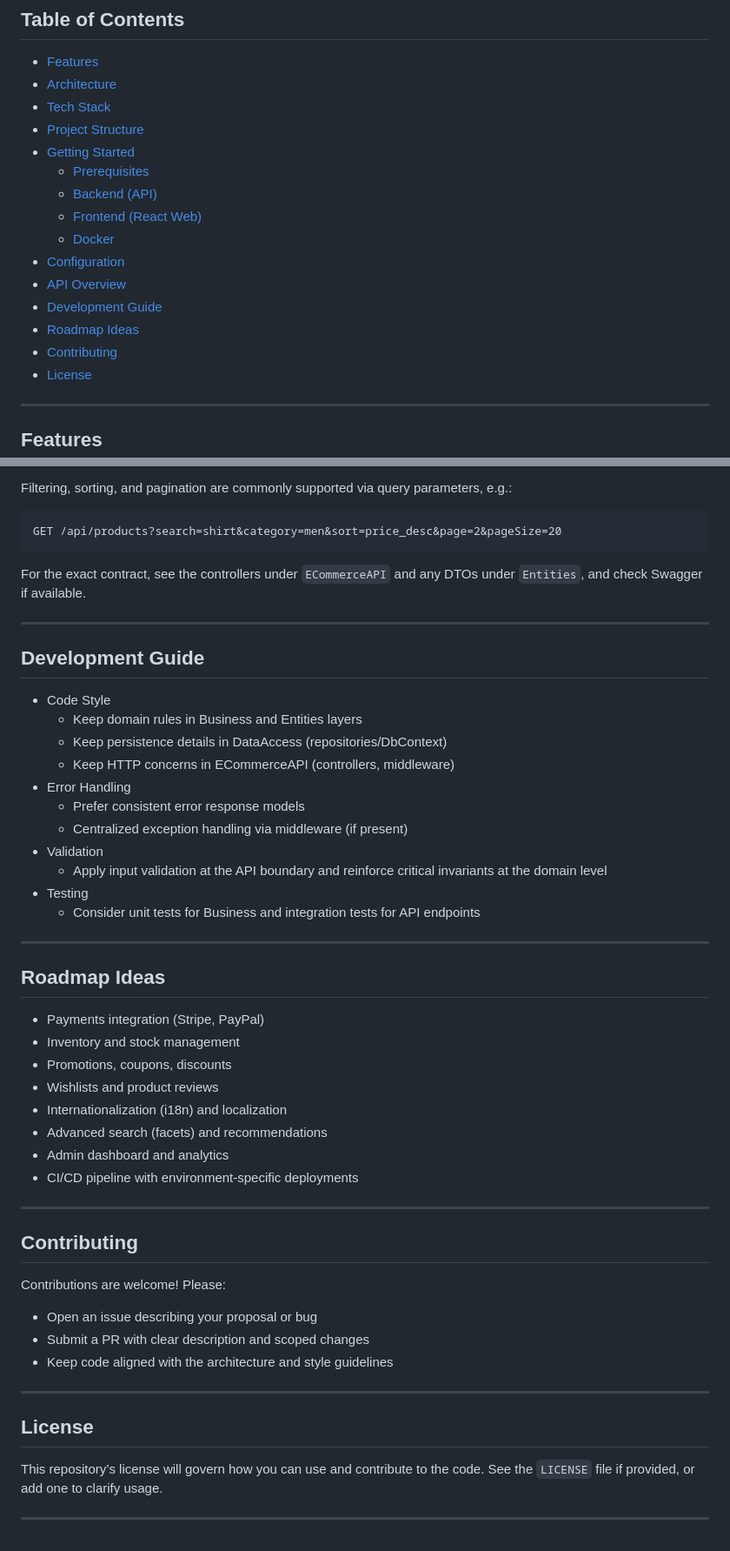
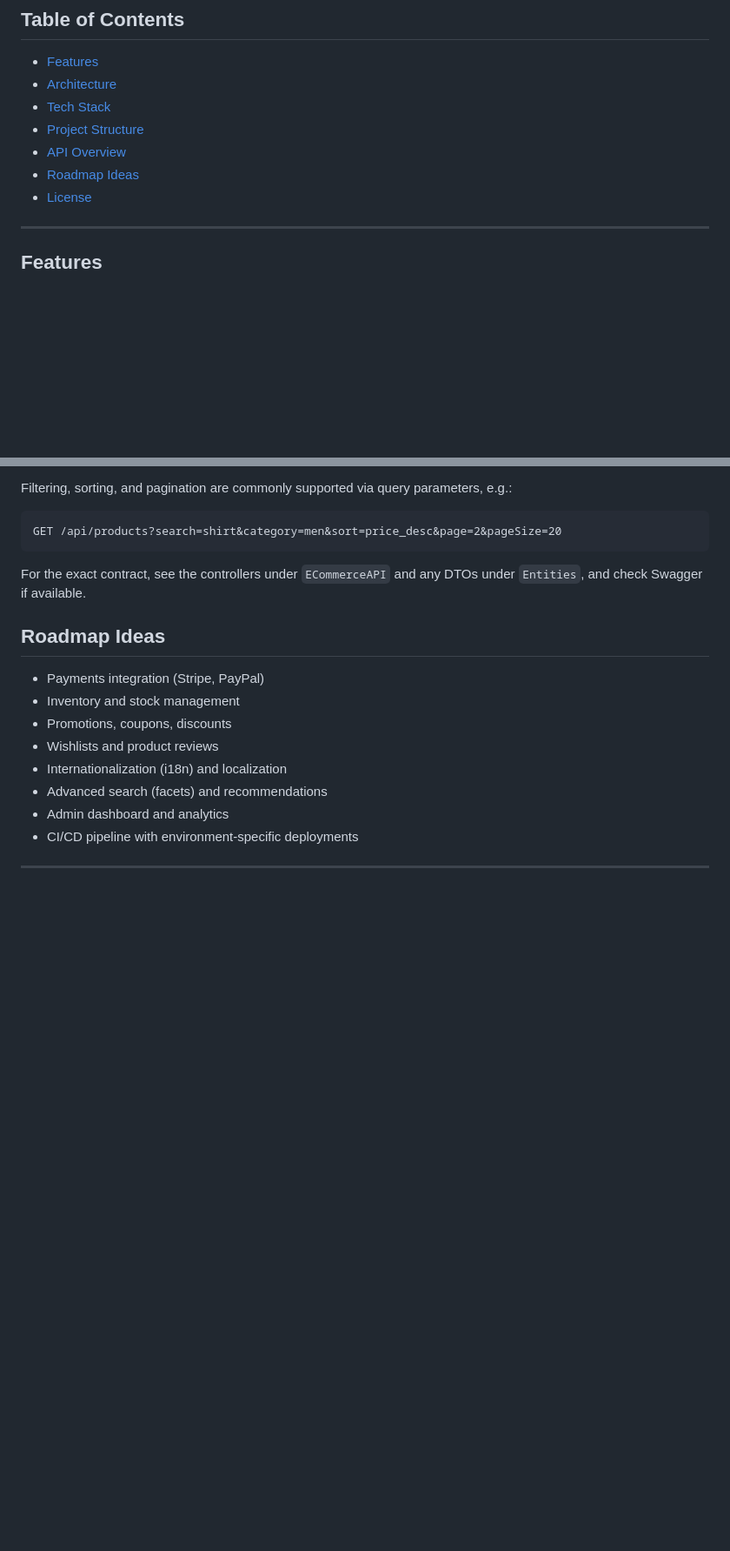
Before and after one commit to Markofate/ECommerceAPI, a Markdown page: README.md, 2 parts joined by grey strips. Shown: that part at 87% size. Drawn GitHub-style; blank space fills up the shorter version.

Commit message:
edit: README by removing several sections

```diff
--- a/README.md
+++ b/README.md
@@ -11,16 +11,8 @@ This repository follows a clean, layered architecture to keep domain logic, data
 - [Architecture](#architecture)
 - [Tech Stack](#tech-stack)
 - [Project Structure](#project-structure)
-- [Getting Started](#getting-started)
-  - [Prerequisites](#prerequisites)
-  - [Backend (API)](#backend-api)
-  - [Frontend (React Web)](#frontend-react-web)
-  - [Docker](#docker)
-- [Configuration](#configuration)
 - [API Overview](#api-overview)
-- [Development Guide](#development-guide)
 - [Roadmap Ideas](#roadmap-ideas)
-- [Contributing](#contributing)
 - [License](#license)
 
 ---
@@ -214,23 +133,6 @@ GET /api/products?search=shirt&category=men&sort=price_desc&page=2&pageSize=20
 
 For the exact contract, see the controllers under `ECommerceAPI` and any DTOs under `Entities`, and check Swagger if available.
 
----
-
-## Development Guide
-
-- Code Style
-  - Keep domain rules in Business and Entities layers
-  - Keep persistence details in DataAccess (repositories/DbContext)
-  - Keep HTTP concerns in ECommerceAPI (controllers, middleware)
-- Error Handling
-  - Prefer consistent error response models
-  - Centralized exception handling via middleware (if present)
-- Validation
-  - Apply input validation at the API boundary and reinforce critical invariants at the domain level
-- Testing
-  - Consider unit tests for Business and integration tests for API endpoints
-
----
 
 ## Roadmap Ideas
 
@@ -244,18 +146,3 @@ For the exact contract, see the controllers under `ECommerceAPI` and any DTOs un
 - CI/CD pipeline with environment-specific deployments
 
 ---
-
-## Contributing
-
-Contributions are welcome! Please:
-- Open an issue describing your proposal or bug
-- Submit a PR with clear description and scoped changes
-- Keep code aligned with the architecture and style guidelines
-
----
-
-## License
-
-This repository’s license will govern how you can use and contribute to the code. See the `LICENSE` file if provided, or add one to clarify usage.
-
----
```
Also changed, not shown: other parts of README.md (+0 -73 lines).
